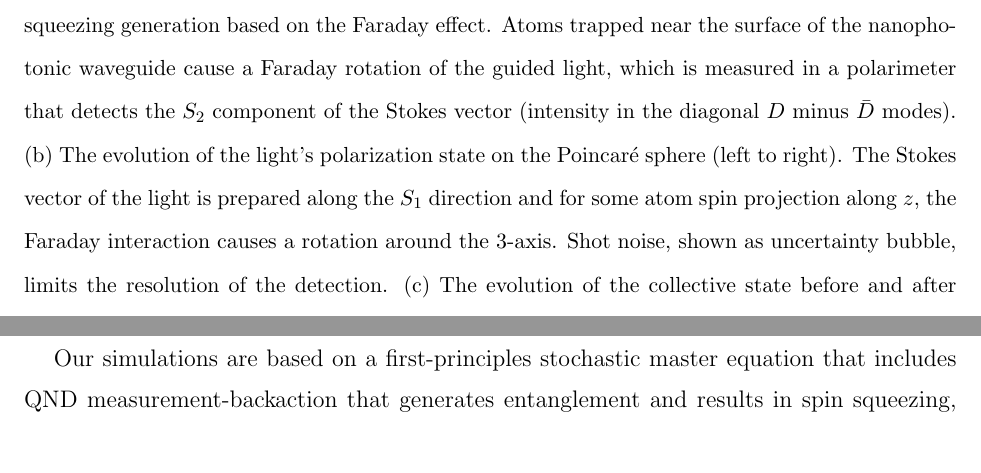
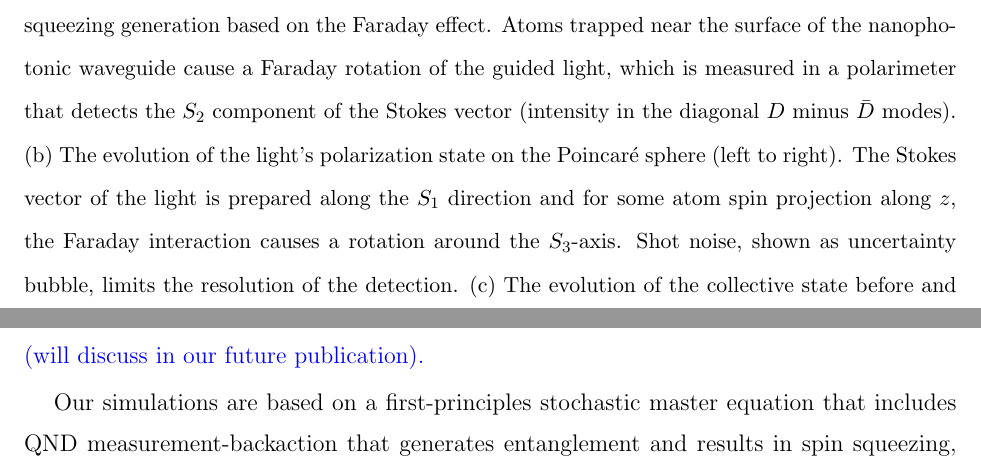
Before and after one commit to CQuIC/FaradaySqueezingProtocol, a LaTeX paper (CooperativityEnhancement.tex): two parts of pages 7 and 16 of 20, joined at a grey line, cut so that both start at the same text. Compiled offline with pdfLaTeX.

Commit message:
Small edit and leave the last citation alone. Ready to send t to Yuan-Yu Jau.

```diff
--- a/CooperativityEnhancement.tex
+++ b/CooperativityEnhancement.tex
@@ -289,7 +289,7 @@ where $\hat{\mbf{F}}=\sum_n \hat{\mbf{f}}^{(n)}$ is the collective spin of the a
 \begin{figure}[htb]
 \centering
   \includegraphics[width=.45\textwidth]{fig/FaradaySchematics}
-  \caption{(a) Schematic polarization spectroscopy geometry for the QND measurement and spin squeezing generation based on the Faraday effect.  Atoms trapped near the surface of the nanophotonic waveguide cause a Faraday rotation of the guided light, which is measured in a polarimeter that detects the $S_2$ component of the Stokes vector (intensity in the diagonal $D$ minus $\bar{D}$ modes).  (b) The evolution of the light's polarization state on the \Poincare sphere  (left to right).  The Stokes vector of the light is prepared along the $S_1$ direction and for some atom spin projection along $z$, the Faraday interaction causes a rotation around the $3$-axis.  Shot noise, shown as uncertainty bubble, limits the resolution of the detection. (c) The evolution of the collective state before and after the measurement (left to right).  The spin is prepared in a coherent state with projection noise shown as an uncertainty bubble.  After the measurement the uncertainty in $F_z$ is squeezed, and the direction is correlated with the measurement outcome on the polarimeter. }\label{fig:spinsqueezingschematic}
+  \caption{(a) Schematic polarization spectroscopy geometry for the QND measurement and spin squeezing generation based on the Faraday effect.  Atoms trapped near the surface of the nanophotonic waveguide cause a Faraday rotation of the guided light, which is measured in a polarimeter that detects the $S_2$ component of the Stokes vector (intensity in the diagonal $D$ minus $\bar{D}$ modes).  (b) The evolution of the light's polarization state on the \Poincare sphere  (left to right).  The Stokes vector of the light is prepared along the $S_1$ direction and for some atom spin projection along $z$, the Faraday interaction causes a rotation around the $S_3$-axis.  Shot noise, shown as uncertainty bubble, limits the resolution of the detection. (c) The evolution of the collective state before and after the measurement (left to right).  The spin is prepared in a coherent state with projection noise shown as an uncertainty bubble.  After the measurement the uncertainty in $F_z$ is squeezed, and the direction is correlated with the measurement outcome on the polarimeter. }\label{fig:spinsqueezingschematic}
 \end{figure}
 
 The polarization transformation can be expressed as a rotation of the Stokes vector of the light on the \Poincare sphere with operator components
@@ -550,7 +550,7 @@ In the absence of any other noise, the cooperativity of atom-light coupling incr
 
 \section{Summary and Outlook}
 In this paper we studied the cooperativity of the atom-photon interface for two nanophotonic geometries: a cylindrical nanofiber and a square waveguide.  Due to the anisotropic nature of the guided modes, one can strongly enhance the cooperativity by trapping atoms at positions that maximize the rate at which photons are forward-scattered  into the guided mode, while simultaneously minimizing the rate of which they are scattered into free space.  Counterintuitively, the optimal geometry is such that atoms at a certain distance from the surface are trapped at the azimuthal angle of minimal intensity of the probe.  We applied this idea to study the generation of a spin squeezed state of an ensemble atoms based on QND measurement, mediated by the Faraday interaction in the dispersive regime.
-With realistic parameters, our simulation shows more than $ 6 $dB of squeezing for a cylindrical nanofiber or $ 12 $dB for the square waveguide with $ 2500 $ atoms. The amount of spin squeezing we predict based on Faraday effect is substantially larger than for the birefringence-based spin squeezing protocol studied in our earlier work~\cite{Qi2016}.  Although we have only considered a cylindrical nanofiber and a square waveguide geometries, the ideas presented in this paper are applicable to other nanophotonic waveguide geometries which could show enhanced cooperativity.  In addition, our model of decoherence, simplified when the detuning is large compared to the excited state hyperfine splitting, is almost certainly not the optimal operating condition. {\color{blue}More squeezing is possible if the atoms are probed on the D1 line with a smaller detuning~\cite{?}.}
+With realistic parameters, our simulation shows more than $ 6 $dB of squeezing for a cylindrical nanofiber or $ 12 $dB for the square waveguide with $ 2500 $ atoms. The amount of spin squeezing we predict based on Faraday effect is substantially larger than for the birefringence-based spin squeezing protocol studied in our earlier work~\cite{Qi2016}.  Although we have only considered a cylindrical nanofiber and a square waveguide geometries, the ideas presented in this paper are applicable to other nanophotonic waveguide geometries which could show enhanced cooperativity.  In addition, our model of decoherence, simplified when the detuning is large compared to the excited state hyperfine splitting, is almost certainly not the optimal operating condition. {\color{blue}More squeezing is possible if the atoms are probed on the D1 line with a smaller detuning (will discuss in our future publication).}
 
 Our simulations are based on a first-principles stochastic master equation that includes QND measurement-backaction that generates entanglement and results in spin squeezing, as well as decoherence due to optical pumping by spontaneous photon scattering~\cite{Norris2014, Baragiola2014, Qi2016}. This simulation is made possible by a set of simplifying assumptions: (i) we restrict each atom to a qutrit, embedded in the hyperfine manifold of magnetic sublevels; (ii) the state is exchange-symmetric with respect to any two atomic spins; (iii) the many-body state is fully characterized by one- and two-body correlations (the Gaussian approximation).   With these, we solve for the metrologically relevant squeezing parameter as a function of time and see the tradeoffs between QND measurement and decoherence for various geometries and choices of parameters.  Our method is extendable to include higher order correlations, which become manifest for large squeezing, when the Holstein-Primakoff (Gaussian) approximation breaks down.  The computational framework we have developed here should allow us to study $n$-body moments with an acceptable computational load.
 
```
